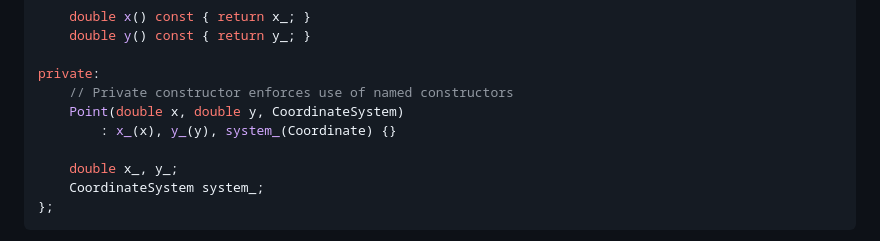
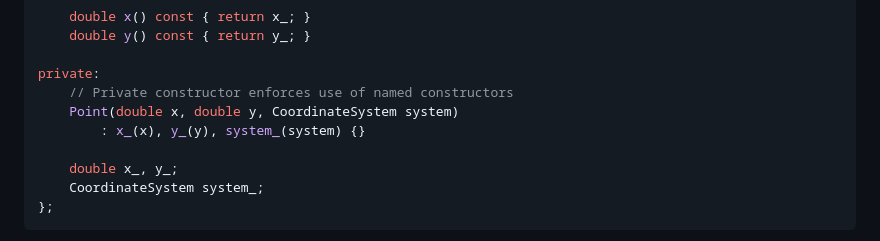
Before and after one commit to nachose/cpp_idioms_book, a Markdown page: my-ebook/chapter_03.md, the part around the change. Drawn GitHub-style.

Commit message:
Update my-ebook/chapter_03.md
Co-authored-by: gemini-code-assist[bot] <176961590+gemini-code-assist[bot]@users.noreply.github.com>

```diff
--- a/my-ebook/chapter_03.md
+++ b/my-ebook/chapter_03.md
@@ -109,8 +109,8 @@ public:
 
 private:
     // Private constructor enforces use of named constructors
-    Point(double x, double y, CoordinateSystem)
-        : x_(x), y_(y), system_(Coordinate) {}
+    Point(double x, double y, CoordinateSystem system)
+        : x_(x), y_(y), system_(system) {}
 
     double x_, y_;
     CoordinateSystem system_;
```
